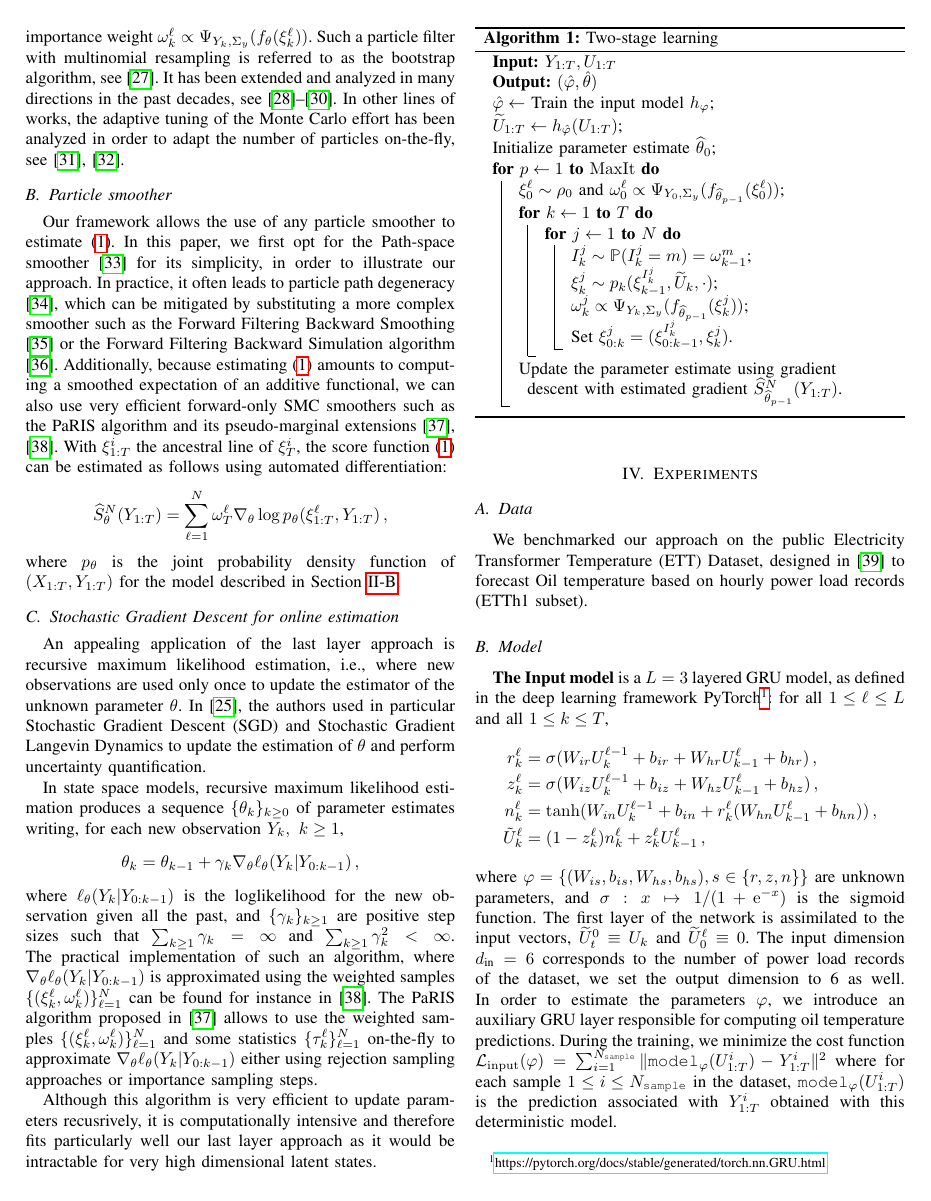
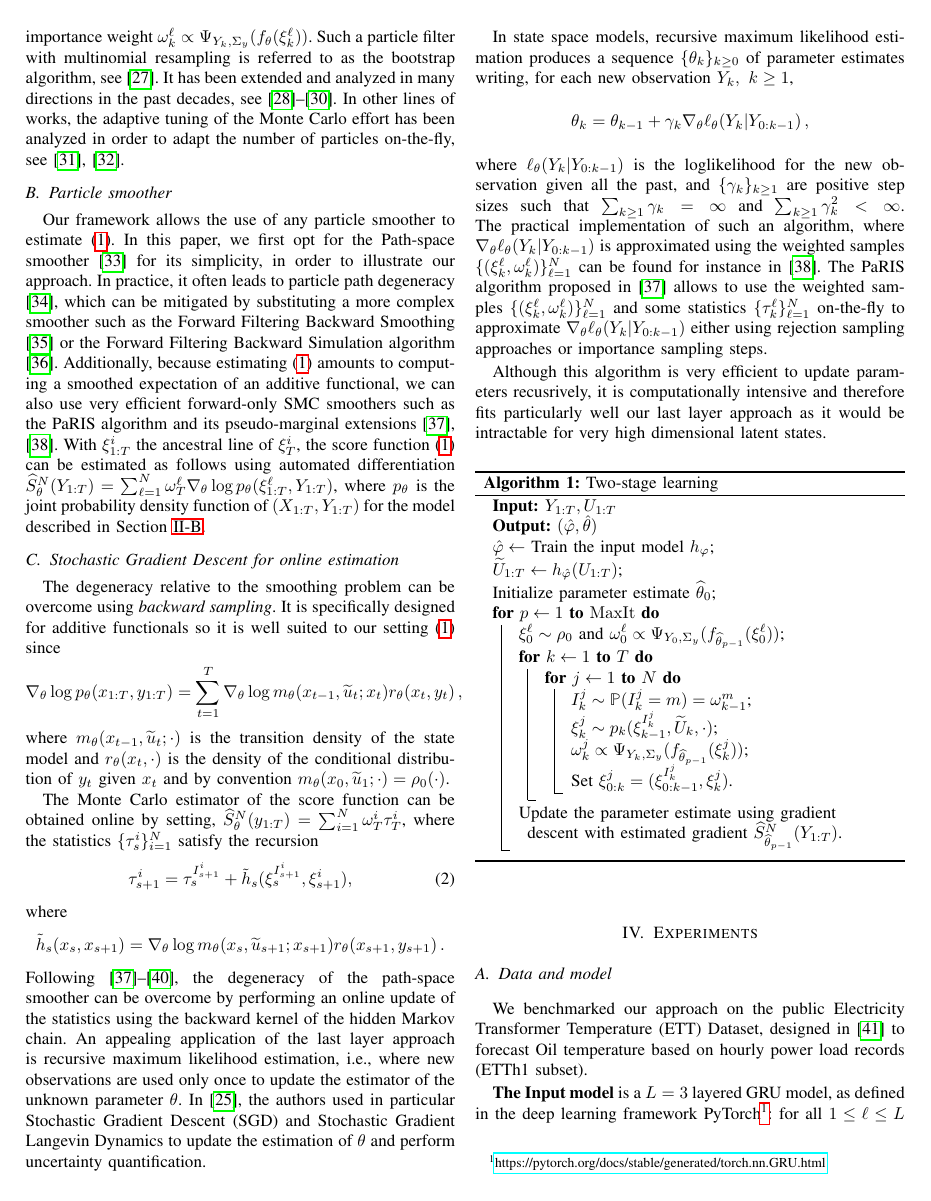
Before and after one commit to sylvainlc/21-lastlayerdecoupling, a LaTeX paper (lastlayerdecoupling.tex): page 3 of 7. Compiled offline with pdfLaTeX.

Commit message:
Updated biblio on smoothing

```diff
--- a/lastlayerdecoupling.tex
+++ b/lastlayerdecoupling.tex
@@ -29,8 +29,7 @@ maurice.charbit@accenta.fr}
 \and
 \IEEEauthorblockN{Sylvain Le Corff}
 \IEEEauthorblockA{\textit{T\'el\'ecom SudParis, CITI, TIPIC} \\
-Institut Polyechnique de Paris \\
-sylvain.lecorff@gmail.com}
+Institut Polyechnique de Paris}
 }
 
 \begin{document}
@@ -158,14 +157,31 @@ number of particles on-the-fly, see \cite{elvira2016adapting,elvira2021performan
 Our framework allows the use of any particle smoother to estimate \eqref{eq:grad_ll}.
 In this paper, we first opt for the Path-space smoother \cite{Kitagawa1996} for its simplicity, in order to illustrate our approach.
 In practice, it often leads to particle path degeneracy \cite{Andrieu2005}, which can be mitigated by substituting a more complex smoother such as the Forward Filtering Backward Smoothing \cite{Doucet2000OnSM} or the Forward Filtering Backward Simulation algorithm \cite{Godsill2004MonteCS}.
-Additionally, because estimating \eqref{eq:grad_ll} amounts to computing a smoothed expectation of an additive functional, we can also use very efficient forward-only SMC smoothers such as the PaRIS algorithm and its pseudo-marginal extensions \cite{Olsson2014EfficientPO,gloaguen2022pseudo}. With $\xi^i_{1:T}$ the ancestral line of $\xi^i_{T}$, the score function \eqref{eq:grad_ll} can be estimated as follows using automated differentiation:
-$$
-	\widehat {S}^N_\theta(Y_{1:T}) = \sum_{\ell=1}^N \omega_T^\ell\nabla_\theta\log p_\theta(\xi^\ell_{1:T}, Y_{1:T})\,,
-$$
-where $p_\theta$ is the joint probability density function of $(X_{1:T}, Y_{1:T})$ for the model described in Section~\ref{sub:proposed_architecture}.
+Additionally, because estimating \eqref{eq:grad_ll} amounts to computing a smoothed expectation of an additive functional, we can also use very efficient forward-only SMC smoothers such as the PaRIS algorithm and its pseudo-marginal extensions \cite{Olsson2014EfficientPO,gloaguen2022pseudo}. With $\xi^i_{1:T}$ the ancestral line of $\xi^i_{T}$, the score function \eqref{eq:grad_ll} can be estimated as follows using automated differentiation $\widehat {S}^N_\theta(Y_{1:T}) = \sum_{\ell=1}^N \omega_T^\ell\nabla_\theta\log p_\theta(\xi^\ell_{1:T}, Y_{1:T})$,  where $p_\theta$ is the joint probability density function of $(X_{1:T}, Y_{1:T})$ for the model described in Section~\ref{sub:proposed_architecture}.
 
 
 \subsection{Stochastic Gradient Descent for online estimation}
+The degeneracy relative to the smoothing problem can be overcome using
+\emph{backward sampling}. It is specifically designed for additive functionals so it is well suited to our setting \eqref{eq:grad_ll} since
+$$
+	\nabla_\theta\log p_\theta(x_{1:T}, y_{1:T}) = \sum_{t=1}^T \nabla_\theta \log m_{\theta}(x_{t-1},\widetilde u_t;x_t)  r_{\theta}(x_{t},y_t)\,,
+$$
+where $m_{\theta}(x_{t-1},\widetilde u_t;\cdot)$ is the transition density of the state model and $r_{\theta}(x_{t},\cdot)$ is the density of the conditional distribution of $y_t$ given $x_t$ and by convention $m_{\theta}(x_{0},\widetilde u_1;\cdot) = \rho_0(\cdot)$.
+
+The Monte Carlo estimator of the score function can be obtained online  by setting,
+%\begin{equation} \label{eq:def:PaRIS:score}
+$	\widehat {S}^N_\theta(y_{1:T}) = \sum_{i = 1}^N \omega_T^i\tau_T^i$,
+%\end{equation}
+where the statistics $\{\tau_s^i\}_{i = 1}^N$ satisfy the recursion
+\begin{equation}
+	\label{eq:pms:online}
+	\tau_{s + 1}^{i} = \tau_{s}^{I_{s+1}^{i}} + \tilde{h}_s(\xi_{s}^{I_{s+1}^{i}}, \xi_{s + 1}^{i}),
+\end{equation}
+where
+$$
+	\tilde{h}_s(x_s,x_{s+1}) = \nabla_\theta \log m_{\theta}(x_{s},\widetilde u_{s+1};x_{s+1}) r_{\theta}(x_{s+1},y_{s+1})\,.
+$$
+Following \cite{DelMoral2010,Olsson2014EfficientPO,martin2020backward,gloaguen2022pseudo}, the degeneracy of the path-space smoother can be overcome by performing an online update of the statistics using the backward kernel of the hidden Markov chain.
 An appealing application of the last layer approach is recursive maximum likelihood estimation, i.e., where new observations are used only once to update the estimator of the unknown parameter $\theta$. In \cite{Brosse2020OnLA}, the authors used in particular Stochastic Gradient Descent (SGD) and Stochastic Gradient Langevin Dynamics to update the estimation of $\theta$ and perform uncertainty quantification.
 
 In state space models, recursive maximum likelihood estimation produces a sequence $\lbrace\theta_k\rbrace_{k\geq 0}$ of parameter estimates writing, for each new observation $Y_{k},~k\geq 1$,
@@ -201,12 +217,12 @@ Although this algorithm is very efficient to update parameters recusrively, it i
 
 \section{Experiments}
 \label{sec:exp}
-\subsection{Data}
+\subsection{Data and model}
 \label{sub:data}
 We benchmarked our approach on the public Electricity Transformer Temperature (ETT) Dataset, designed in \cite{Zhou2021Informer} to forecast Oil temperature based on hourly power load records (ETTh1 subset).
-
-\subsection{Model}%
-\label{sub:models}
+%
+%\subsection{Model}%
+%\label{sub:models}
 
 \textbf{The Input model} is a $L=3$ layered GRU model, as defined in the deep learning framework PyTorch\footnote{\href{https://pytorch.org/docs/stable/generated/torch.nn.GRU.html}{https://pytorch.org/docs/stable/generated/torch.nn.GRU.html}}: for all $1 \leq \ell \leq L$ and all $1 \leq k \leq T$,
 \begin{align*}
```
Also changed, not shown: refs.bib (+17 -0 lines), lastlayerdecoupling.tex (2 more changed lines).
